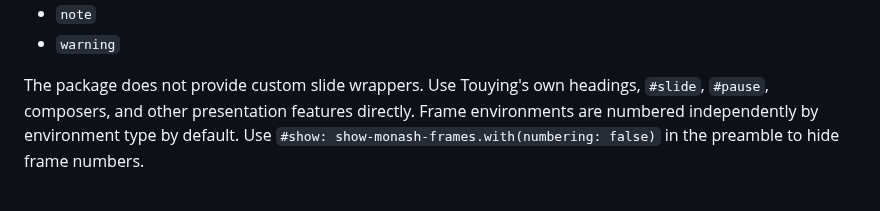
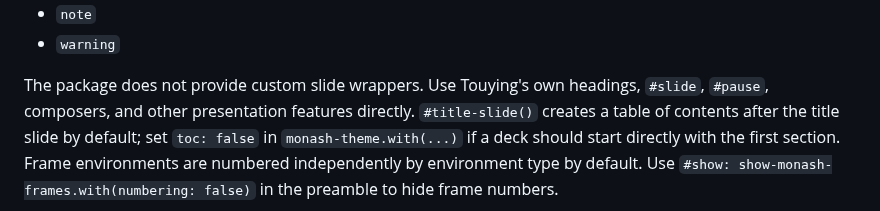
Before and after one commit to Eryc123Y/unofficial-monash-slides-typst, a Markdown page: README.md, the part around the change. Rendered like a GitHub page.

Commit message:
Improve slide navigation defaults
The Monash starter should surface a table of contents without forcing users to call a separate helper, and section divider slides should look intentional instead of repeating the regular slide header layout.

This wires TOC generation into the existing theme/title-slide flow behind a toc flag, keeps the default enabled for generated decks, and restyles section dividers around the current section plus a progressive outline.

Constraint: Keep Touying as the authoring model and avoid new dependencies.

Rejected: Public #monash-outline-slide() call | made the starter API feel awkward and caused user-facing errors.

Confidence: high

Scope-risk: moderate

Directive: Keep TOC behavior controlled through monash-theme.with(toc: ...) rather than requiring an extra deck-level function call.

Tested: ./scripts/check.sh

Tested: Manual toc:false compile smoke test before commit

Not-tested: Typst Universe package-check binary was not available locally

```diff
--- a/README.md
+++ b/README.md
@@ -92,6 +92,9 @@ def mse(y, pred):
 
 The package does not provide custom slide wrappers. Use Touying's own headings,
 `#slide`, `#pause`, composers, and other presentation features directly.
+`#title-slide()` creates a table of contents after the title slide by default;
+set `toc: false` in `monash-theme.with(...)` if a deck should start directly
+with the first section.
 Frame environments are numbered independently by environment type by default.
 Use `#show: show-monash-frames.with(numbering: false)` in the preamble to hide
 frame numbers.
```
Also changed, not shown: thumbnail.png, 2 other files.
